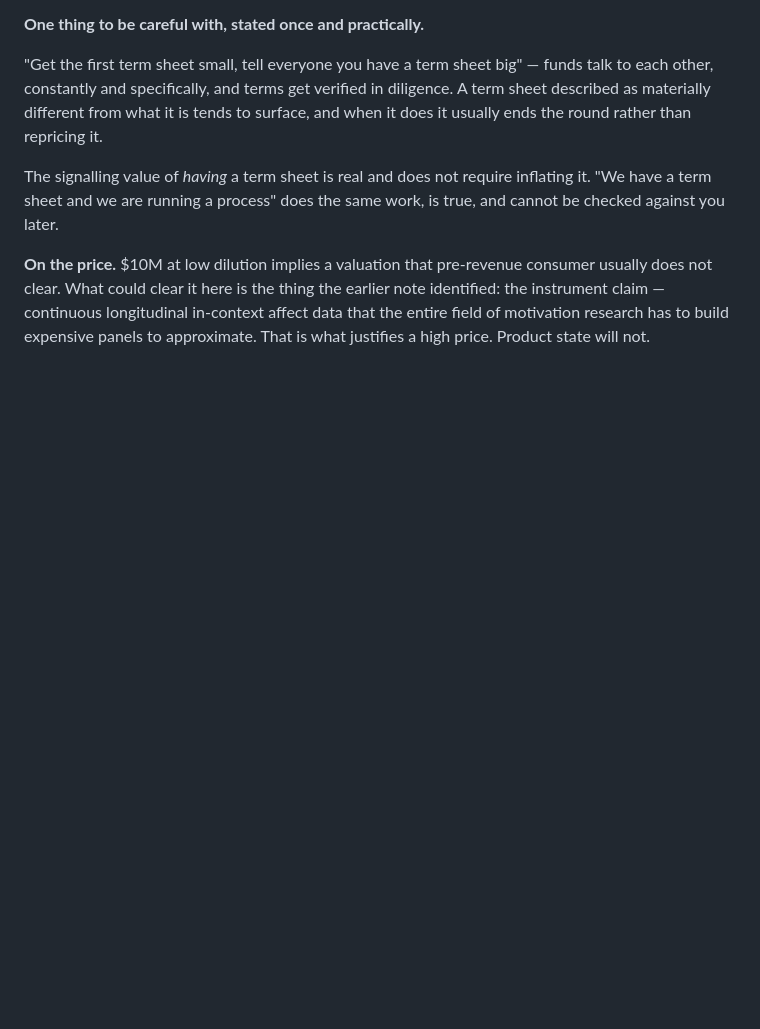
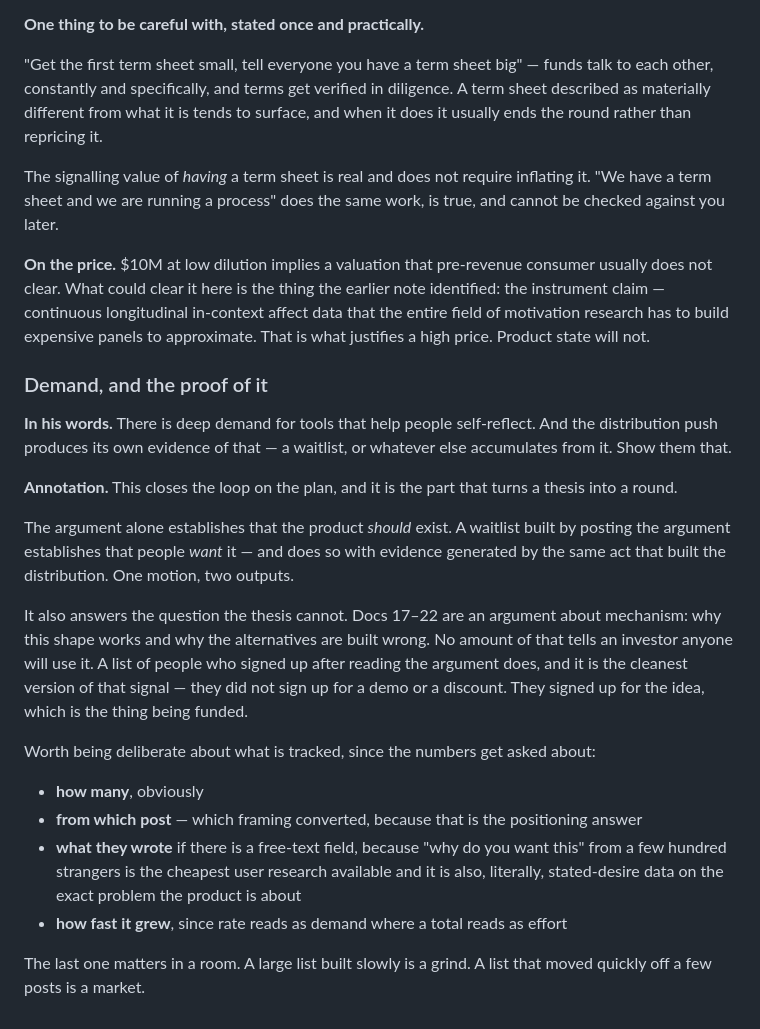
Before and after one commit to hankHillsleftnut/Retrospect-agent, a Markdown page: docs/second-brain/founder-notes.md, the part around the change. GitHub-like rendering; blank space fills up the shorter version.

Commit message:
docs(notes): demand for self-reflection tools, and proving it with the waitlist
Added to the raise entry. The distribution push produces its own evidence -- a
waitlist built by posting the argument -- which is the part that turns a thesis
into a round.

Docs 17 through 22 argue that the product should exist. They cannot establish
that anyone wants it. A list of people who signed up after reading the argument
can, and it is the cleanest form of that signal, because they did not sign up
for a demo or a discount. They signed up for the idea, which is what is being
funded.

Notes what to track, since these numbers get asked about. Which post converted,
because that is the positioning answer. What people wrote in any free-text
field, because why do you want this from a few hundred strangers is the
cheapest user research available and is also, literally, stated-desire data on
the exact problem the product concerns. And growth rate rather than total,
because a large list built slowly reads as a grind while a list that moved
quickly off a few posts reads as a market.

Co-Authored-By: Claude Opus 5 <noreply@anthropic.com>

```diff
--- a/docs/second-brain/founder-notes.md
+++ b/docs/second-brain/founder-notes.md
@@ -441,3 +441,38 @@ earlier note identified: the instrument claim — continuous longitudinal
 in-context affect data that the entire field of motivation research has to build
 expensive panels to approximate. That is what justifies a high price. Product
 state will not.
+
+### Demand, and the proof of it
+
+**In his words.** There is deep demand for tools that help people self-reflect.
+And the distribution push produces its own evidence of that — a waitlist, or
+whatever else accumulates from it. Show them that.
+
+**Annotation.** This closes the loop on the plan, and it is the part that turns
+a thesis into a round.
+
+The argument alone establishes that the product *should* exist. A waitlist built
+by posting the argument establishes that people *want* it — and does so with
+evidence generated by the same act that built the distribution. One motion,
+two outputs.
+
+It also answers the question the thesis cannot. Docs 17–22 are an argument about
+mechanism: why this shape works and why the alternatives are built wrong. No
+amount of that tells an investor anyone will use it. A list of people who signed
+up after reading the argument does, and it is the cleanest version of that
+signal — they did not sign up for a demo or a discount. They signed up for the
+idea, which is the thing being funded.
+
+Worth being deliberate about what is tracked, since the numbers get asked about:
+
+- **how many**, obviously
+- **from which post** — which framing converted, because that is the positioning
+  answer
+- **what they wrote** if there is a free-text field, because "why do you want
+  this" from a few hundred strangers is the cheapest user research available and
+  it is also, literally, stated-desire data on the exact problem the product is
+  about
+- **how fast it grew**, since rate reads as demand where a total reads as effort
+
+The last one matters in a room. A large list built slowly is a grind. A list
+that moved quickly off a few posts is a market.
```
